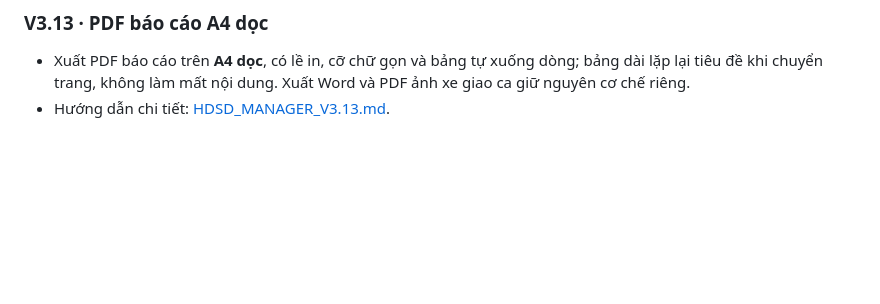
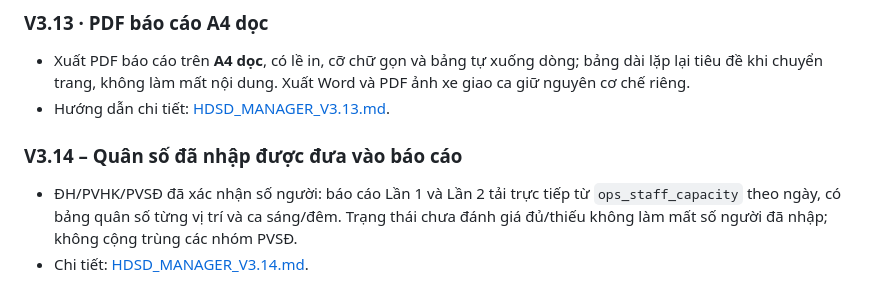
Before and after one commit to sagsdieuhanh-gif/BAOCAOMANAGERONDUTY, a Markdown page: README.md, the part around the change. Rendered like a GitHub page; blank space fills up the shorter version.

Commit message:
V3.14: document how confirmed staffing appears in report and PDF

```diff
--- a/README.md
+++ b/README.md
@@ -133,3 +133,9 @@
 
 - Xuất PDF báo cáo trên **A4 dọc**, có lề in, cỡ chữ gọn và bảng tự xuống dòng; bảng dài lặp lại tiêu đề khi chuyển trang, không làm mất nội dung. Xuất Word và PDF ảnh xe giao ca giữ nguyên cơ chế riêng.
 - Hướng dẫn chi tiết: [HDSD_MANAGER_V3.13.md](HDSD_MANAGER_V3.13.md).
+
+
+### V3.14 – Quân số đã nhập được đưa vào báo cáo
+
+- ĐH/PVHK/PVSĐ đã xác nhận số người: báo cáo Lần 1 và Lần 2 tải trực tiếp từ `ops_staff_capacity` theo ngày, có bảng quân số từng vị trí và ca sáng/đêm. Trạng thái chưa đánh giá đủ/thiếu không làm mất số người đã nhập; không cộng trùng các nhóm PVSĐ.
+- Chi tiết: [HDSD_MANAGER_V3.14.md](HDSD_MANAGER_V3.14.md).
```
